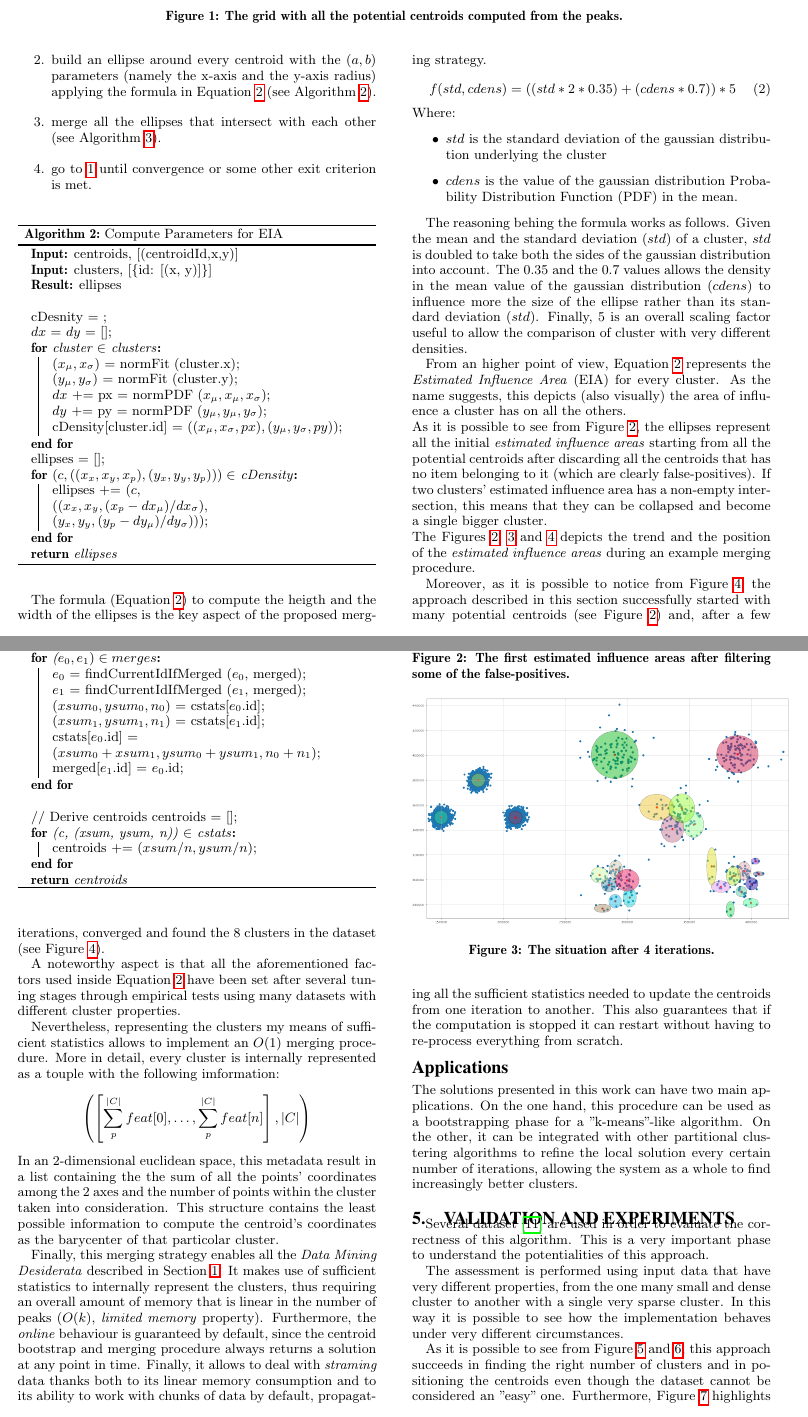
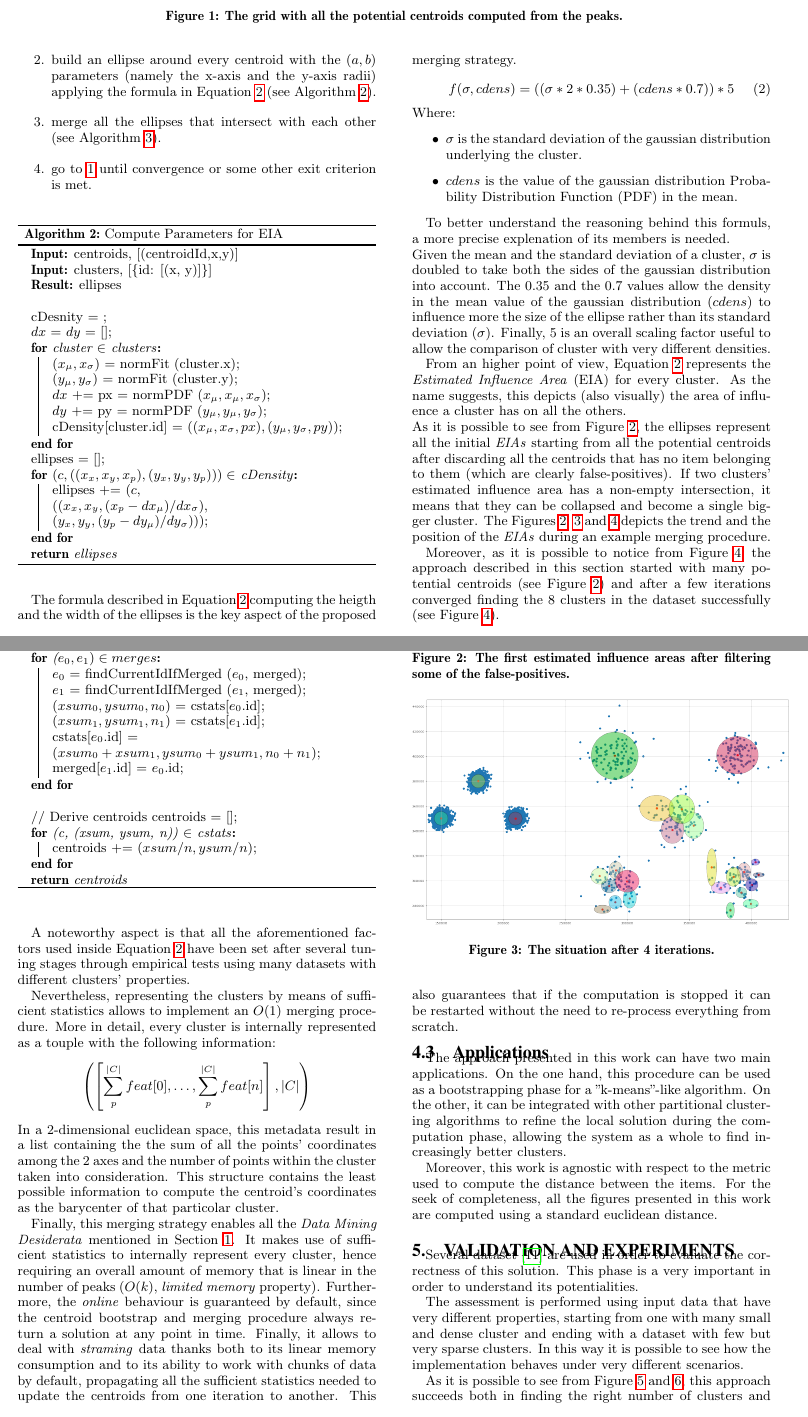
Before and after one commit to GianlucaBortoli/enhanced-clustering, a LaTeX paper (report/report.tex, which reads report/pseudo/merge_procedure.tex, report/sections/experiments.tex, report/sections/solution.tex): two parts of pages 4 and 5 of 7, joined at a grey line, cut so that both start at the same text. Compiled offline with pdfLaTeX.

Commit message:
1st revision

```diff
--- a/report/pseudo/merge_procedure.tex
+++ b/report/pseudo/merge_procedure.tex
@@ -39,5 +39,5 @@
     }
 
     \KwRet{centroids}
-    \caption{Merge centroids with overlapping EIA}\label{alg:merge_procedure}
+    \caption{Merge centroids with overlapping EIAs}\label{alg:merge_procedure}
 \end{algorithm}
--- a/report/sections/experiments.tex
+++ b/report/sections/experiments.tex
@@ -1,12 +1,11 @@
 \label{experiments}
 Several dataset~\cite{ClusteringDatasets} are used in order to evaluate the correctness
-of this algorithm. This is a very important phase to understand the potentialities of
-this approach.
+of this solution. This phase is a very important in order to understand its potentialities.
 
 The assessment is performed using input data that have very different properties,
-from the one many small and dense cluster to another with a single very sparse cluster.
-In this way it is possible to see how the implementation behaves under very
-different circumstances.
+starting from one with many small and dense cluster and ending with a dataset with few
+but very sparse clusters. In this way it is possible to see how the implementation
+behaves under very different scenarios.
 
 \begin{figure}[t]
   \center{\includegraphics[width=0.5\textwidth]{a3_density_3.png}}
@@ -27,5 +26,4 @@ different circumstances.
 \end{figure}
 
 As it is possible to see from Figure~\ref{dataset1} and \ref{dataset2}, this approach
-succeeds in finding the right number of clusters and in positioning the centroids even
-though the dataset cannot be considered an "easy" one.
+succeeds both in finding the right number of clusters and in positioning the centroids, even
--- a/report/sections/solution.tex
+++ b/report/sections/solution.tex
@@ -49,7 +51,7 @@ The main idea behind this feature proceeds as follows:
 \begin{enumerate}
     \item \label{step1} use the peak location as the one of the centroids.
     \item build an ellipse around every centroid with the $(a,b)$ parameters (namely the x-axis
-        and the y-axis radius) applying the formula in Equation \ref{ellipse_params} (see
+        and the y-axis radii) applying the formula in Equation \ref{ellipse_params} (see
         Algorithm~\ref{alg:find_ellipses}).
     \item merge all the ellipses that intersect with each other (see
         Algorithm~\ref{alg:merge_procedure}).
@@ -59,39 +61,42 @@ The main idea behind this feature proceeds as follows:
 \input{pseudo/find_ellipses.tex}
 \input{pseudo/merge_procedure.tex}
 
-The formula (Equation~\ref{ellipse_params}) to compute the heigth and the width of the ellipses
-is the key aspect of the proposed merging strategy.
+The formula described in Equation~\ref{ellipse_params} computing the heigth and the width of
+the ellipses is the key aspect of the proposed merging strategy.
 \begin{equation}
 \label{ellipse_params}
-    f(std, cdens) = ((std * 2 * 0.35) + (cdens * 0.7)) * 5
+    f(\sigma, cdens) = ((\sigma * 2 * 0.35) + (cdens * 0.7)) * 5
 \end{equation}
 Where:
 \begin{itemize}
-    \item $std$ is the standard deviation of the gaussian distribution underlying the cluster
+    \item $\sigma$ is the standard deviation of the gaussian distribution underlying the cluster.
     \item $cdens$ is the value of the gaussian distribution Probability Distribution Function (PDF)
         in the mean.
 \end{itemize}
 
-The reasoning behing the formula works as follows. Given the mean and the standard deviation ($std$)
-of a cluster, $std$ is doubled to take both the sides of the gaussian distribution into account.
-The 0.35 and the 0.7 values allows the density in the mean value of the gaussian distribution ($cdens$)
-to influence more the size of the ellipse rather than its standard deviation ($std$). Finally, 5 is
+To better understand the reasoning behind this formuls, a more precise explenation of its members
+is needed.\\
+Given the mean and the standard deviation of a cluster,
+$\sigma$ is doubled to take both the sides of the gaussian distribution into account.
+The 0.35 and the 0.7 values allow the density in the mean value of the gaussian distribution ($cdens$)
+to influence more the size of the ellipse rather than its standard deviation ($\sigma$). Finally, 5 is
 an overall scaling factor useful to allow the comparison of cluster with very different densities.
 
 From an higher point of view, Equation \ref{ellipse_params} represents the \emph{Estimated Influence Area}
 (EIA) for every cluster. As the name suggests, this depicts (also visually) the area of influence a
 cluster has on all the others.\\
 As it is possible to see from Figure~\ref{start}, the ellipses represent all the initial
-\emph{estimated influence areas} starting from all the potential centroids after discarding
-all the centroids that has no item belonging to it (which are clearly false-positives).
-If two clusters' estimated influence area has a non-empty intersection, this
-means that they can be collapsed and become a single bigger cluster.\\
+\emph{EIAs} starting from all the potential centroids after discarding
+all the centroids that has no item belonging to them (which are clearly false-positives).
+If two clusters' estimated influence area has a non-empty intersection, it
+means that they can be collapsed and become a single bigger cluster.
 The Figures~\ref{start}, \ref{middle} and \ref{end} depicts the trend and the position of the
-\emph{estimated influence areas} during an example merging procedure.
+\emph{EIAs} during an example merging procedure.
 
 Moreover, as it is possible to notice from Figure \ref{end}, the approach described in this
-section successfully started with many potential centroids (see Figure~\ref{start}) and, after a
-few iterations, converged and found the 8 clusters in the dataset (see Figure~\ref{end}).
+section started with many potential centroids (see Figure~\ref{start}) and after a
+few iterations converged finding the 8 clusters in the dataset successfully
+(see Figure~\ref{end}).
 
 \begin{figure}[t]
   \center{\includegraphics[width=0.5\textwidth]{unbalance_rescaled_density_0.png}}
@@ -113,33 +118,38 @@ few iterations, converged and found the 8 clusters in the dataset (see Figure~\r
 
 A noteworthy aspect is that all the aforementioned factors used inside Equation \ref{ellipse_params} have
 been set after several tuning stages through empirical tests using many datasets with different
-cluster properties.
+clusters' properties.
 
-Nevertheless, representing the clusters my means of sufficient statistics allows to implement an $O(1)$
+Nevertheless, representing the clusters by means of sufficient statistics allows to implement an $O(1)$
 merging procedure. More in detail, every cluster is internally represented as a touple with the
-following imformation:
+following information:
 \begin{equation*}
     \left(\left[\sum_{p}^{|C|} feat[0],\dots,\sum_{p}^{|C|} feat[n]\right],|C|\right)
 \end{equation*}
-In an 2-dimensional euclidean space, this metadata result in a list containing the the sum of all the
+In a 2-dimensional euclidean space, this metadata result in a list containing the the sum of all the
 points' coordinates among the 2 axes and the number of points within the cluster taken into consideration.
 This structure contains the least possible information to compute the centroid's coordinates as the
 barycenter of that particolar cluster.
 
-Finally, this merging strategy enables all the \emph{Data Mining Desiderata} described in Section
-\ref{intro}. It makes use of sufficient statistics to internally represent the clusters, thus
+Finally, this merging strategy enables all the \emph{Data Mining Desiderata} mentioned in Section
+\ref{intro}. It makes use of sufficient statistics to internally represent every cluster, hence
 requiring an overall amount of memory that is linear in the number of peaks ($O(k)$, \emph{limited memory}
 property). Furthermore, the \emph{online} behaviour is guaranteed by default, since the centroid
-bootstrap and merging procedure always returns a solution at any point in time. Finally, it allows
+bootstrap and merging procedure always return a solution at any point in time. Finally, it allows
 to deal with \emph{straming} data thanks both to its linear memory consumption and to its ability to
 work with chunks of data by default, propagating all the sufficient statistics needed to update the
 centroids from one iteration to another. This also guarantees that if the computation is stopped
-it can restart without having to re-process everything from scratch.
+it can be restarted without the need to re-process everything from scratch.
 
 
-\subsection*{Applications}
-The solutions presented in this work can have two main applications. On the one hand,
+\subsection{Applications}
+The approach presented in this work can have two main applications. On the one hand,
 this procedure can be used as a bootstrapping phase for a  "k-means"-like algorithm.
 On the other, it can be integrated with other partitional clustering algorithms to
-refine the local solution every certain number of iterations, allowing the system as a
+refine the local solution during the computation phase, allowing the system as a
 whole to find increasingly better clusters.
+
+Moreover, this work is agnostic with respect
+to the metric used to compute the distance between the items. For the seek of
+completeness, all the figures presented in this work are computed using a
+standard euclidean distance.
```
Also changed, not shown: report/report.tex (+1 -1 lines), report/sections/conclusion.tex (+10 -10 lines), report/sections/problem.tex (+16 -13 lines), report/report.pdf, report/sections/experiments.tex (13 more changed lines), report/sections/solution.tex (26 more changed lines).
